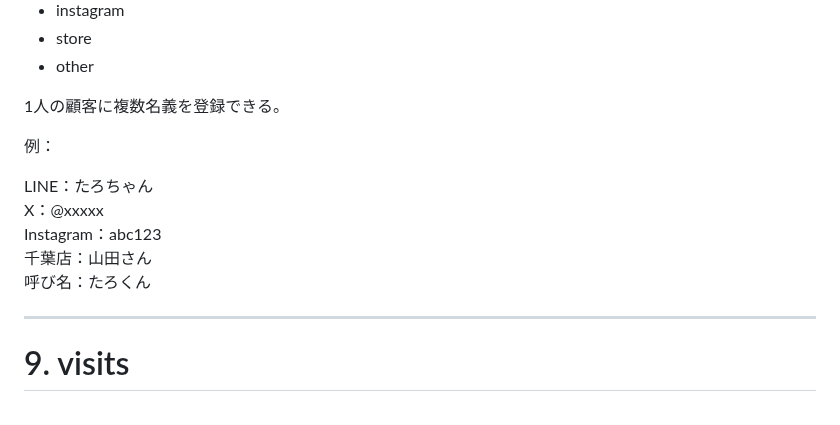
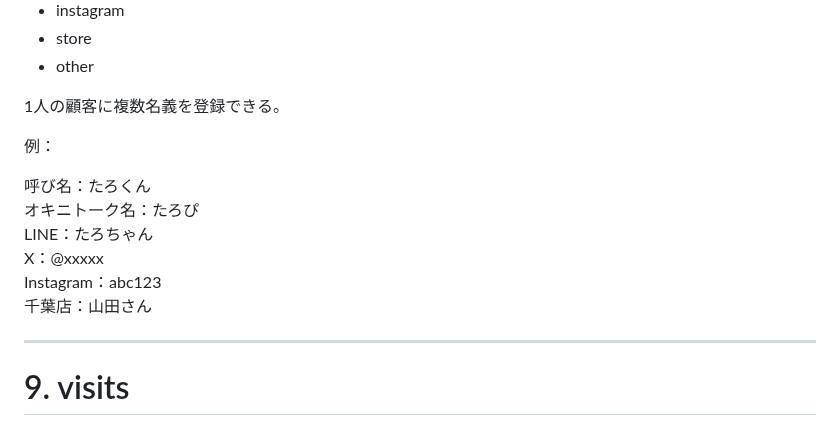
Before and after one commit to ayusika/AI_Development_Environment, a Markdown page: 060_Kohaku_Work/KOPPY_WORK_DB_DESIGN.md, the part around the change. GitHub-like rendering.

Commit message:
KoppyOS: execute proposal a615fb810664771e

```diff
--- a/060_Kohaku_Work/KOPPY_WORK_DB_DESIGN.md
+++ b/060_Kohaku_Work/KOPPY_WORK_DB_DESIGN.md
@@ -261,11 +261,12 @@ KH-000001
 
 例：
 
+呼び名：たろくん
+オキニトーク名：たろぴ
 LINE：たろちゃん
 X：@xxxxx
 Instagram：abc123
 千葉店：山田さん
-呼び名：たろくん
 
 ---
 
```
